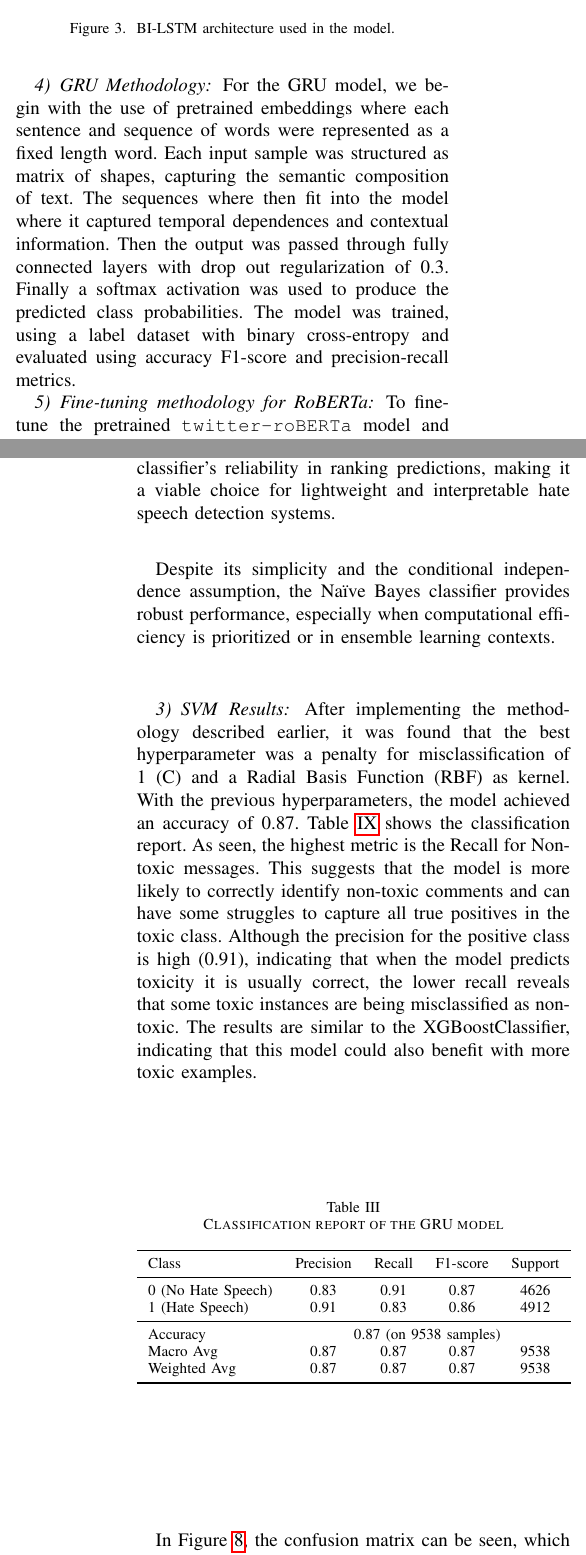
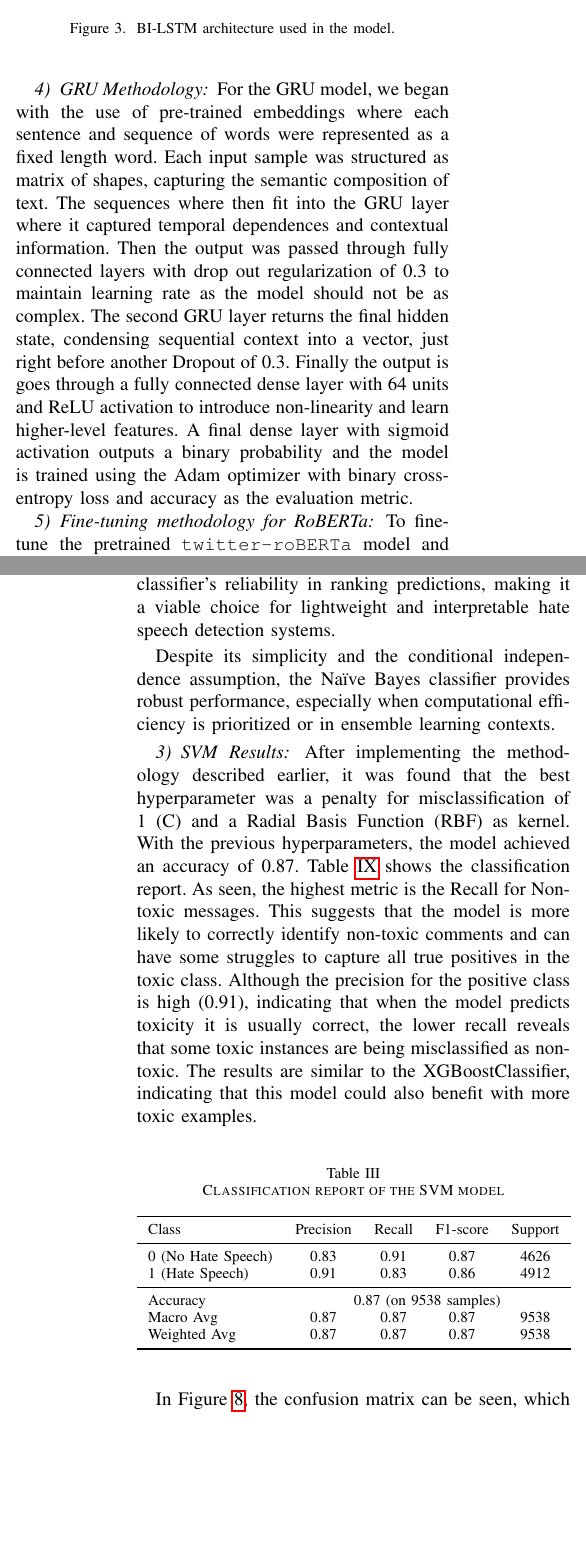
Before and after one commit to Dani32002/MLT-Project-Toxicity-Classification, a LaTeX paper (paper/main.tex, which reads paper/sections/methodologies/gru_methodology.tex, paper/sections/results/naive_bayes_results.tex, paper/sections/results/svm_results.tex): two parts of the columns of pages 7 and 9 of 17 before the commit and two parts of the columns of pages 7 and 9 of 18 after it, joined at a grey line, cut so that both start at the same text, the shorter picture padded with empty space. Compiled offline with pdfLaTeX.

Commit message:
citas y figuras y texto fixed

```diff
--- a/paper/sections/methodologies/gru_methodology.tex
+++ b/paper/sections/methodologies/gru_methodology.tex
@@ -1,3 +1,3 @@
 \subsubsection{GRU Methodology}
 \label{sec:gru}
-For the GRU model, we begin with the use of pretrained embeddings where each sentence and sequence of words were represented as a fixed length word. Each input sample was structured as matrix of shapes, capturing the semantic composition of text. The sequences where then fit into the model where it captured temporal dependences and contextual information. Then the output was passed through fully connected layers with drop out regularization of 0.3. Finally a softmax activation was used to produce the predicted class probabilities. The model was trained, using a label dataset with binary cross-entropy and evaluated using accuracy F1-score and precision-recall metrics.
+For the GRU model, we began with the use of pre-trained embeddings where each sentence and sequence of words were represented as a fixed length word. Each input sample was structured as matrix of shapes, capturing the semantic composition of text. The sequences where then fit into the GRU layer where it captured temporal dependences and contextual information. Then the output was passed through fully connected layers with drop out regularization of 0.3 to maintain learning rate as the model should not be as complex. The second GRU layer returns the final hidden state, condensing sequential context into a vector, just right before another Dropout of 0.3.  Finally the output is goes through a fully connected dense layer with 64 units and ReLU activation to introduce non-linearity and learn higher-level features. A final dense layer with sigmoid activation outputs a binary probability and the model is trained using the Adam optimizer with binary cross-entropy loss and accuracy as the evaluation metric.
--- a/paper/sections/results/naive_bayes_results.tex
+++ b/paper/sections/results/naive_bayes_results.tex
@@ -37,6 +37,6 @@ The Naïve Bayes classifier achieved competitive results using TF-IDF representa
 
 The confusion matrix in Figure~\ref{fig:confusion_nb} shows that the classifier correctly predicted 3871 non-hate and 4227 hate speech instances. However, it also misclassified 660 hate comments as non-hate and 783 non-hate comments as hate, indicating a slightly better recall for the hate class.
 
-Furthermore, the ROC curve in Figure~\ref{fig:roc_nb} presents an Area Under the Curve (AUC) of 0.93, which confirms the model’s strong ability to discriminate between classes across different thresholds. This result highlights the classifier’s reliability in ranking predictions, making it a viable choice for lightweight and interpretable hate speech detection systems.
+Furthermore, the ROC curve in Figure~\ref{fig:roc_nb} presents an Area Under the Curve (AUC) of 0.93, which confirms the model’s strong ability to discriminate between classes across different thresholds. This result highlights the classifier's reliability in ranking predictions, making it a viable choice for lightweight and interpretable hate speech detection systems.
 
 Despite its simplicity and the conditional independence assumption, the Naïve Bayes classifier provides robust performance, especially when computational efficiency is prioritized or in ensemble learning contexts.
--- a/paper/sections/results/svm_results.tex
+++ b/paper/sections/results/svm_results.tex
@@ -4,7 +4,7 @@ Table~\ref{tab:gru_classification_report} shows the classification report. As se
 
 \begin{table}[H]
     \centering
-    \caption{Classification report of the GRU model}
+    \caption{Classification report of the SVM model}
     \label{tab:gru_classification_report}
     \begin{tabular}{lcccc}
         \toprule
```
Also changed, not shown: paper/sections/contex/naive_bayes_contex.tex (+1 -1 lines), paper/images/confusion_matrix_nb.png.
